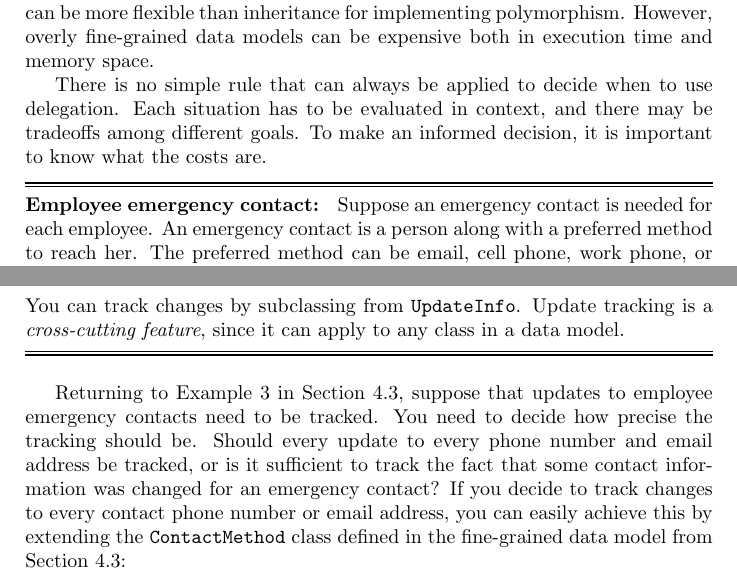
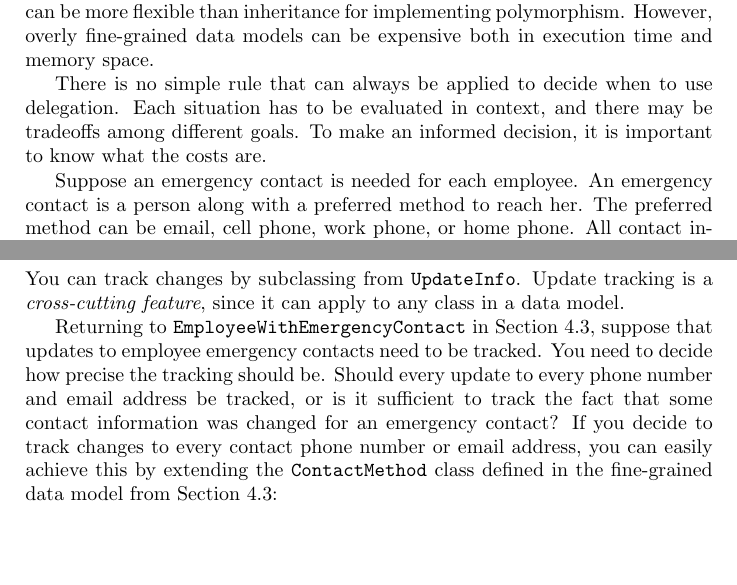
Before and after one commit to TheRuncibleTuner/bloatbook, a LaTeX thesis (bloatbook.tex, which reads delegation.tex): two parts of pages 42 and 46 of 90, joined at a grey line, cut so that both start at the same text, the shorter picture padded with empty space. Compiled offline with pdfLaTeX.

Commit message:
changed examples.

```diff
--- a/delegation.tex
+++ b/delegation.tex
@@ -243,10 +243,9 @@ The software engineering culture tends to promote delegation, and for good reaso
 
 There is no simple rule that can always be applied to decide when to use delegation. Each situation has to be evaluated in context, and there may be tradeoffs among different goals. To make an informed decision, it is important to know what the costs are.
 
-\begin{example}{Employee emergency contact}
+%\begin{example}{Employee emergency contact}
 Suppose an emergency contact is needed for each employee. An emergency contact is a person along with a preferred method to reach her.  The preferred method can be email, cell phone, work phone, or home phone. All contact information for the emergency contact person must be stored, just in case the preferred method does not work in an actual emergency.
-\end{example}
-
+%\end{example}
 Here are class definitions for an emergency contact, written in a highly delegated style that is not uncommon in real applications.
 
 \begin{shortlisting}
@@ -363,9 +362,9 @@ class UpdateInfo {
 \end{shortlisting}
 You can track changes by subclassing from \class{UpdateInfo}. Update tracking is
 a \textit{cross-cutting feature}, since it can apply to any class in a data model.
-\end{example}
+%\end{example}
 
-Returning to Example 3 in Section~\ref{fine-grained-data-models}, suppose that
+Returning to \class{EmployeeWithEmergencyContact} in Section~\ref{fine-grained-data-models}, suppose that
 updates to employee emergency contacts need to be tracked. You need to decide
 how precise the tracking should be. Should every update to every phone number
 and email address be tracked, or is it sufficient to track the fact that some
```
Also changed, not shown: delegation.tex (6 more changed lines).
